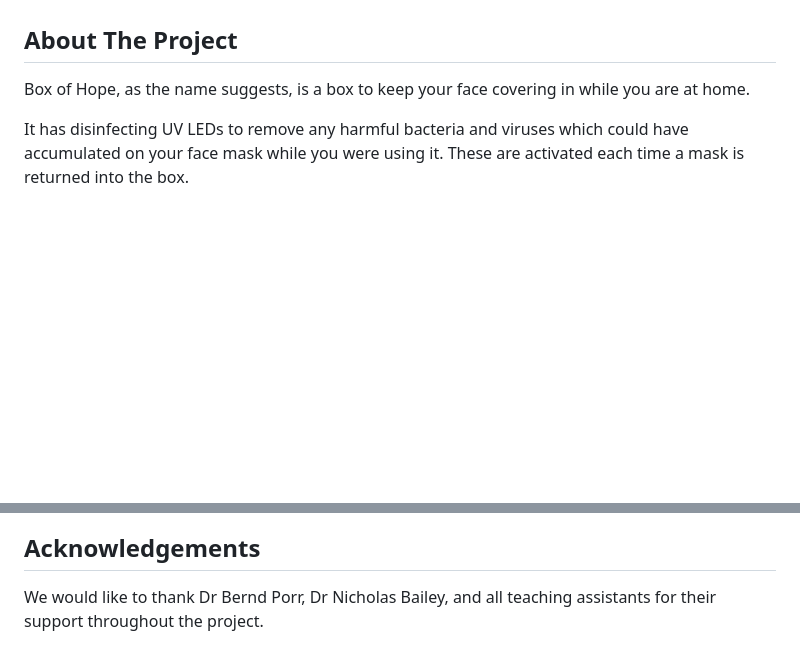
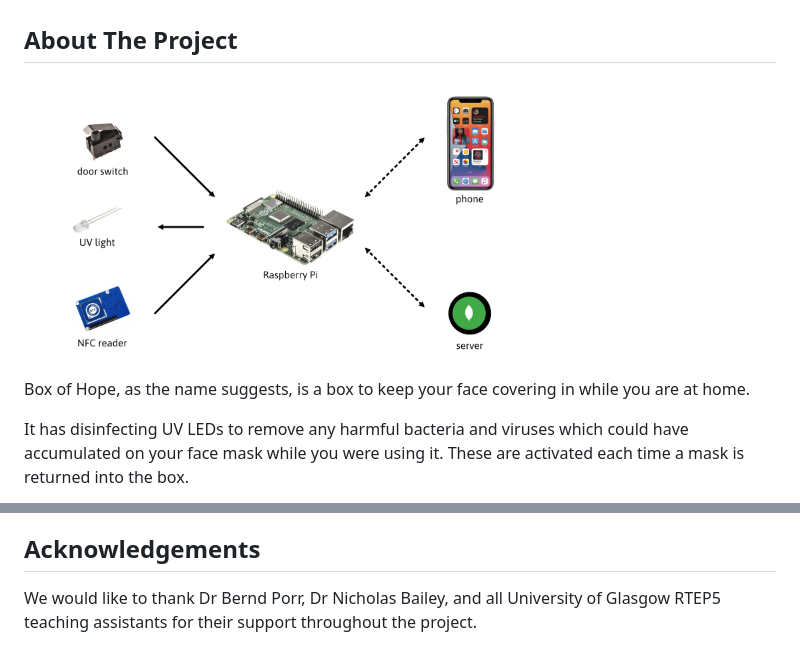
Before and after one commit to iwishiwasaneagle/boxofhope, a Markdown page: README.md, 2 parts joined by grey strips. GitHub-like rendering; pictures changed too: images/Components.png (added); blank space fills up the shorter version.

Commit message:
System Overview

```diff
--- a/README.md
+++ b/README.md
@@ -84,6 +84,8 @@ A big part of this device is the user home state detection this is done by makin
 
 ## About The Project
 
+<img src="https://raw.githubusercontent.com/iwishiwasaneagle/boxofhope/main/images/Components.png" alt="System Overview" height="300">
+
 Box of Hope, as the name suggests, is a box to keep your face covering in while you are at home.
 
 It has disinfecting UV LEDs to remove any harmful bacteria and viruses which could have accumulated on your face mask while you were using it. These are activated each time a mask is returned into the box.
@@ -159,4 +159,4 @@ Project Link: [https://github.com/iwishiwasaneagle/boxofhope](https://github.com
 
 ## Acknowledgements
 
-We would like to thank Dr Bernd Porr, Dr Nicholas Bailey, and all teaching assistants for their support throughout the project.
+We would like to thank Dr Bernd Porr, Dr Nicholas Bailey, and all University of Glasgow RTEP5 teaching assistants for their support throughout the project.
```
Also changed, not shown: other parts of README.md (+3 -5 lines).
